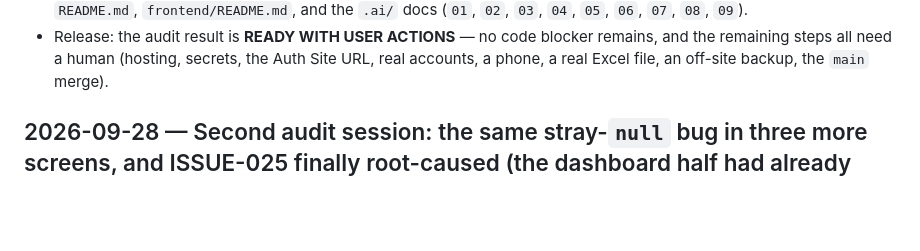
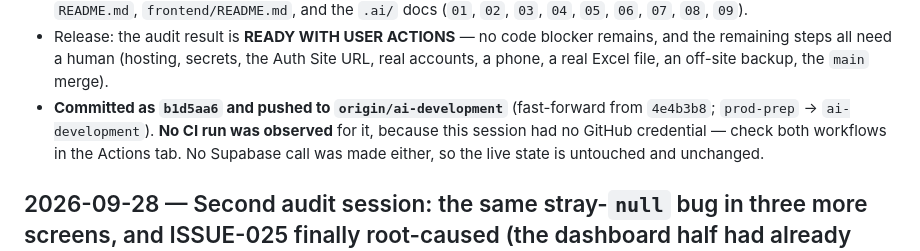
Before and after one commit to mrwood276/English-test-v2, a Markdown page: .ai/07_CHANGELOG.md, the part around the change. GitHub-like rendering; blank space fills up the shorter version.

```diff
--- a/.ai/07_CHANGELOG.md
+++ b/.ai/07_CHANGELOG.md
@@ -14,6 +14,7 @@
 - Evidence: `deno test --allow-env backend/tests/` → **147 passed, 0 failed**; `deno test --allow-env --allow-read --no-check frontend/tests/unit/` → **42 passed, 0 failed**; all **thirteen** browser suites green, **627** checks (teacher 37, question_bank 67, question_editor 75, media 29, question_import 43, exams 37, student 61, results 87, monitor 34, dashboard 43, audit 26, backups 42, accounts 46); `deno check` clean on three functions; `git diff --check` clean.
 - Files changed by this session: `backend/functions/_shared/http.ts`, `backend/tests/shared.test.ts`, `backend/README.md`, `frontend/_headers` (new), `frontend/robots.txt` (new), `frontend/assets/js/core/config.js`, `frontend/tests/media_e2e.py`, `docs/production-deployment.md` (new), `docs/verification-checklist.md`, `README.md`, `frontend/README.md`, and the `.ai/` docs (`01`, `02`, `03`, `04`, `05`, `06`, `07`, `08`, `09`).
 - Release: the audit result is **READY WITH USER ACTIONS** — no code blocker remains, and the remaining steps all need a human (hosting, secrets, the Auth Site URL, real accounts, a phone, a real Excel file, an off-site backup, the `main` merge).
+- **Committed as `b1d5aa6` and pushed to `origin/ai-development`** (fast-forward from `4e4b3b8`; `prod-prep` → `ai-development`). **No CI run was observed** for it, because this session had no GitHub credential — check both workflows in the Actions tab. No Supabase call was made either, so the live state is untouched and unchanged.
 
 ## 2026-09-28 — Second audit session: the same stray-`null` bug in three more screens, and ISSUE-025 finally root-caused (the dashboard half had already landed here as `87fd023`) — `ai-development`
 - Agent: Buffy (twenty-fourth session, 2026-09-28, Windows clone; **no Supabase credential in this session**, so nothing live was touched). Task: an independent audit of the running project — read `.ai/`, **run** everything, fix real defects, document, commit, push.
```
Also changed, not shown: .ai/08_HANDOFF.md (+1 -1 lines).
